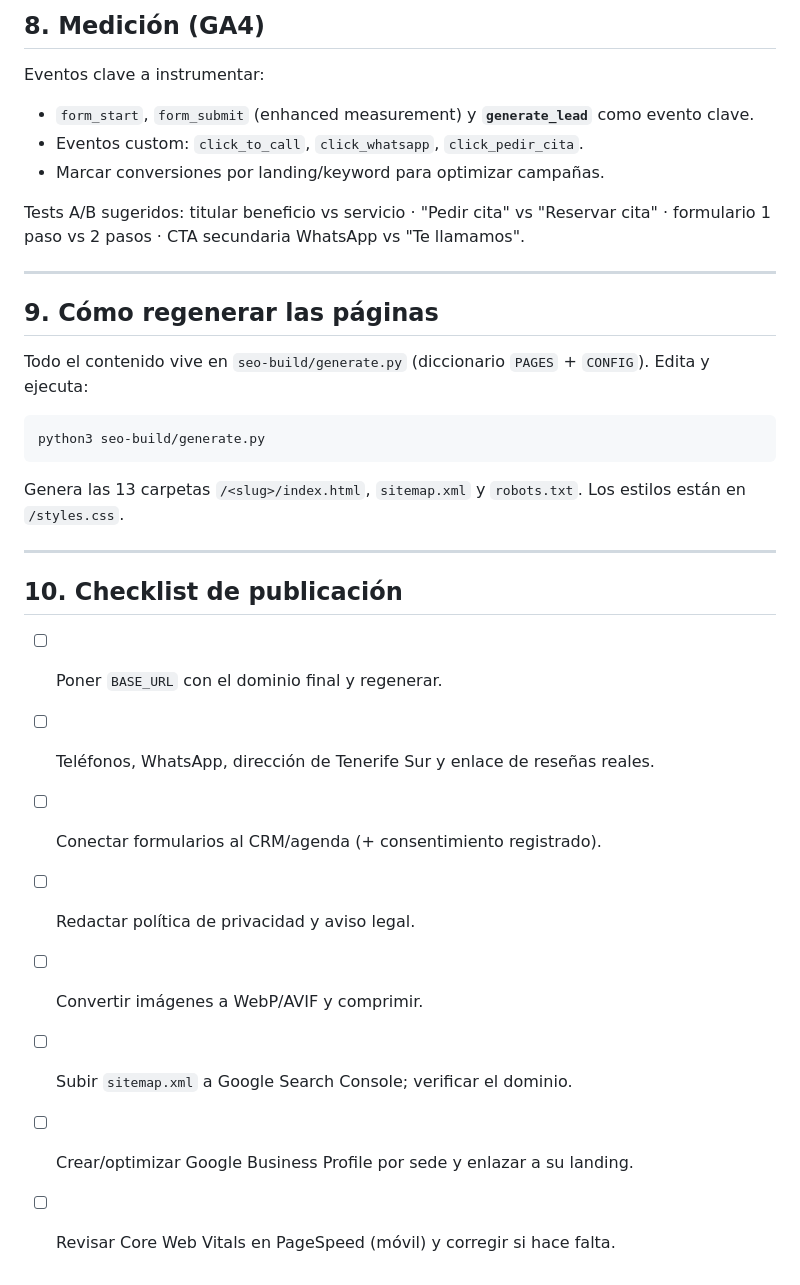
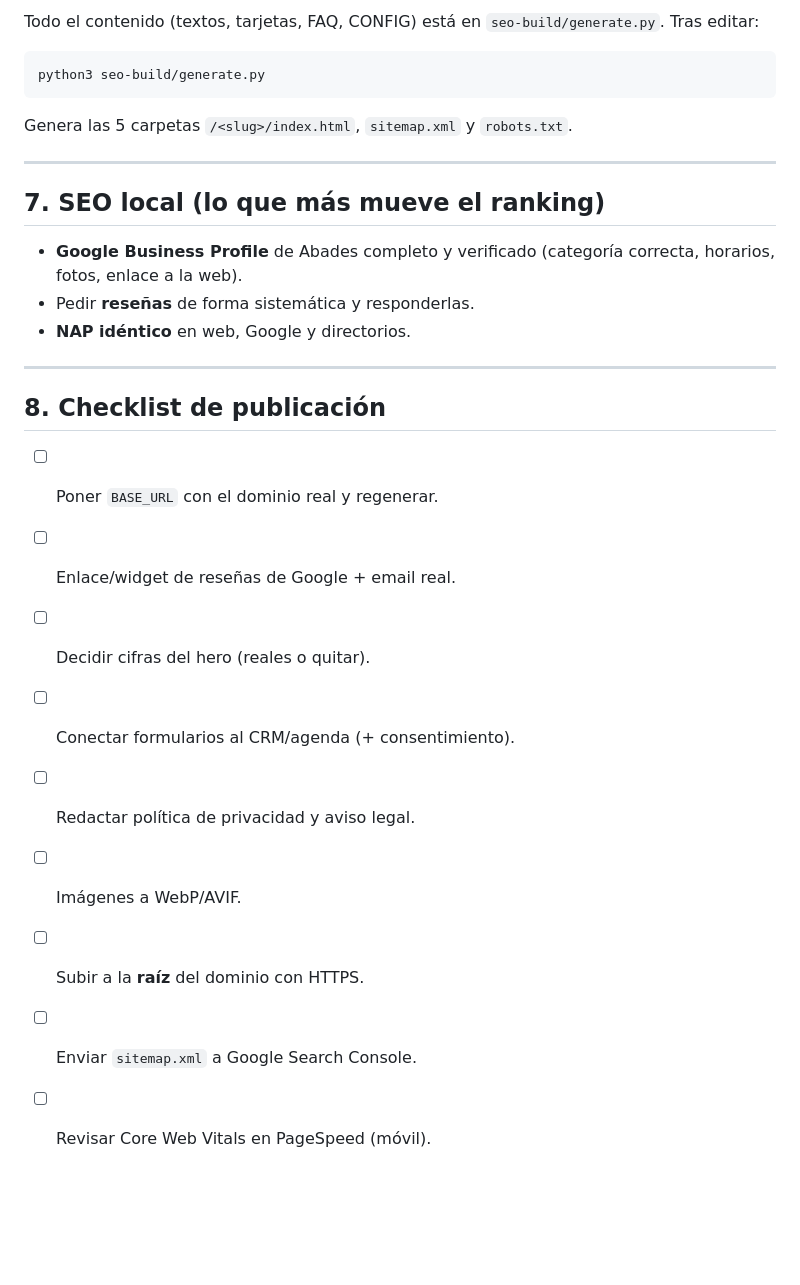
Before and after one commit to JSD1984/ocean-clinik-landings, a Markdown page: GUIA-SEO-PROGRAMADOR.md, the part around one of its changes. Rendered like a GitHub page; blank space fills up the shorter version.

````diff
--- a/GUIA-SEO-PROGRAMADOR.md
+++ b/GUIA-SEO-PROGRAMADOR.md
@@ -124,35 +92,29 @@ Ahora los formularios solo muestran confirmación visual. Hay que conectarlos. R
-## 8. Medición (GA4)
-
-Eventos clave a instrumentar:
-- `form_start`, `form_submit` (enhanced measurement) y **`generate_lead`** como evento clave.
-- Eventos custom: `click_to_call`, `click_whatsapp`, `click_pedir_cita`.
-- Marcar conversiones por landing/keyword para optimizar campañas.
-
-Tests A/B sugeridos: titular beneficio vs servicio · "Pedir cita" vs "Reservar cita" ·
-formulario 1 paso vs 2 pasos · CTA secundaria WhatsApp vs "Te llamamos".
-
----
-
-## 9. Cómo regenerar las páginas
-
-Todo el contenido vive en `seo-build/generate.py` (diccionario `PAGES` + `CONFIG`).
-Edita y ejecuta:
+Todo el contenido (textos, tarjetas, FAQ, CONFIG) está en `seo-build/generate.py`. Tras editar:
 
 ```bash
 python3 seo-build/generate.py
 ```
 
-Genera las 13 carpetas `/<slug>/index.html`, `sitemap.xml` y `robots.txt`. Los estilos están en `/styles.css`.
+Genera las 5 carpetas `/<slug>/index.html`, `sitemap.xml` y `robots.txt`.
 
 ---
 
-## 10. Checklist de publicación
+## 7. SEO local (lo que más mueve el ranking)
 
-- [ ] Poner `BASE_URL` con el dominio final y regenerar.
-- [ ] Teléfonos, WhatsApp, dirección de Tenerife Sur y enlace de reseñas reales.
-- [ ] Conectar formularios al CRM/agenda (+ consentimiento registrado).
+- **Google Business Profile** de Abades completo y verificado (categoría correcta, horarios, fotos, enlace a la web).
+- Pedir **reseñas** de forma sistemática y responderlas.
+- **NAP idéntico** en web, Google y directorios.
+
+---
+
+## 8. Checklist de publicación
+
+- [ ] Poner `BASE_URL` con el dominio real y regenerar.
+- [ ] Enlace/widget de reseñas de Google + email real.
+- [ ] Decidir cifras del hero (reales o quitar).
+- [ ] Conectar formularios al CRM/agenda (+ consentimiento).
 - [ ] Redactar política de privacidad y aviso legal.
-- [ ] Convertir imágenes a WebP/AVIF y comprimir.
-- [ ] Subir `sitemap.xml` a Google Search Console; verificar el dominio.
-- [ ] Crear/optimizar Google Business Profile por sede y enlazar a su landing.
-- [ ] Revisar Core Web Vitals en PageSpeed (móvil) y corregir si hace falta.
+- [ ] Imágenes a WebP/AVIF.
+- [ ] Subir a la **raíz** del dominio con HTTPS.
+- [ ] Enviar `sitemap.xml` a Google Search Console.
+- [ ] Revisar Core Web Vitals en PageSpeed (móvil).
````
Also changed, not shown: other parts of GUIA-SEO-PROGRAMADOR.md (+59 -91 lines).
